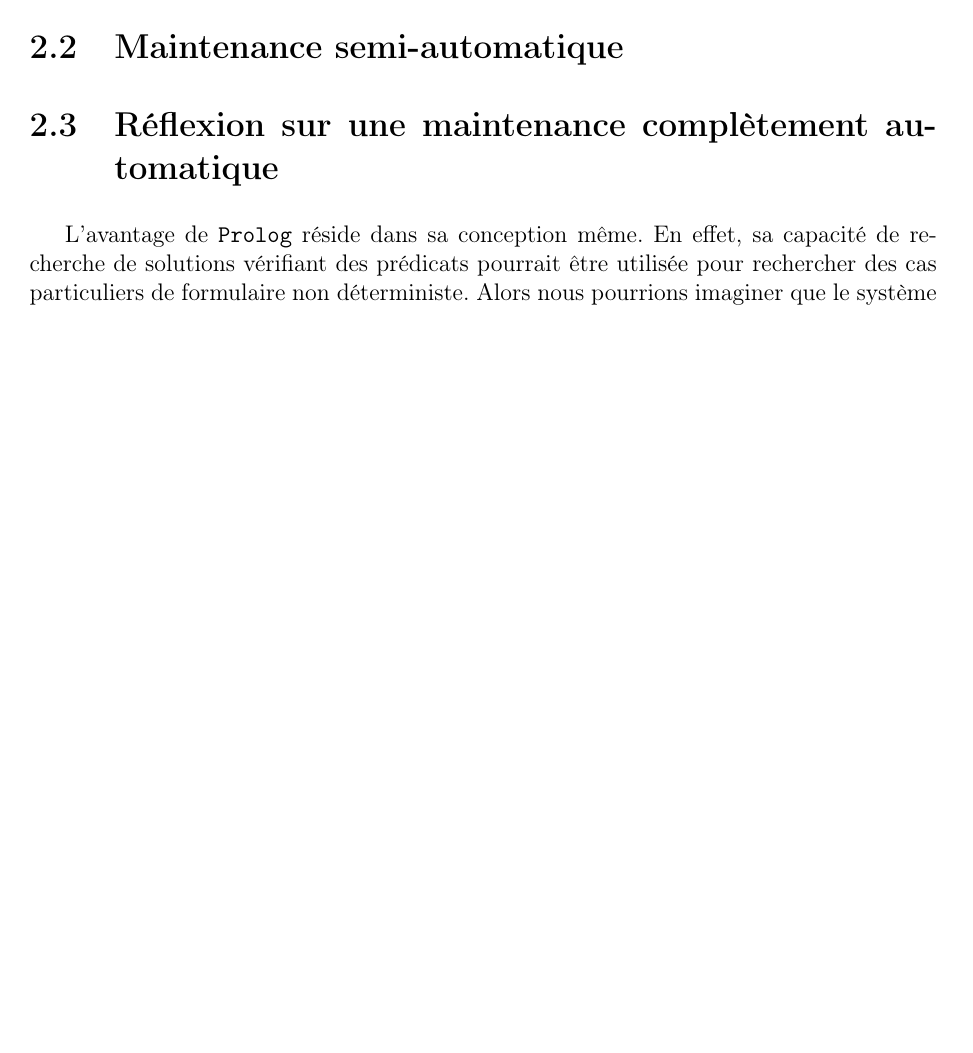
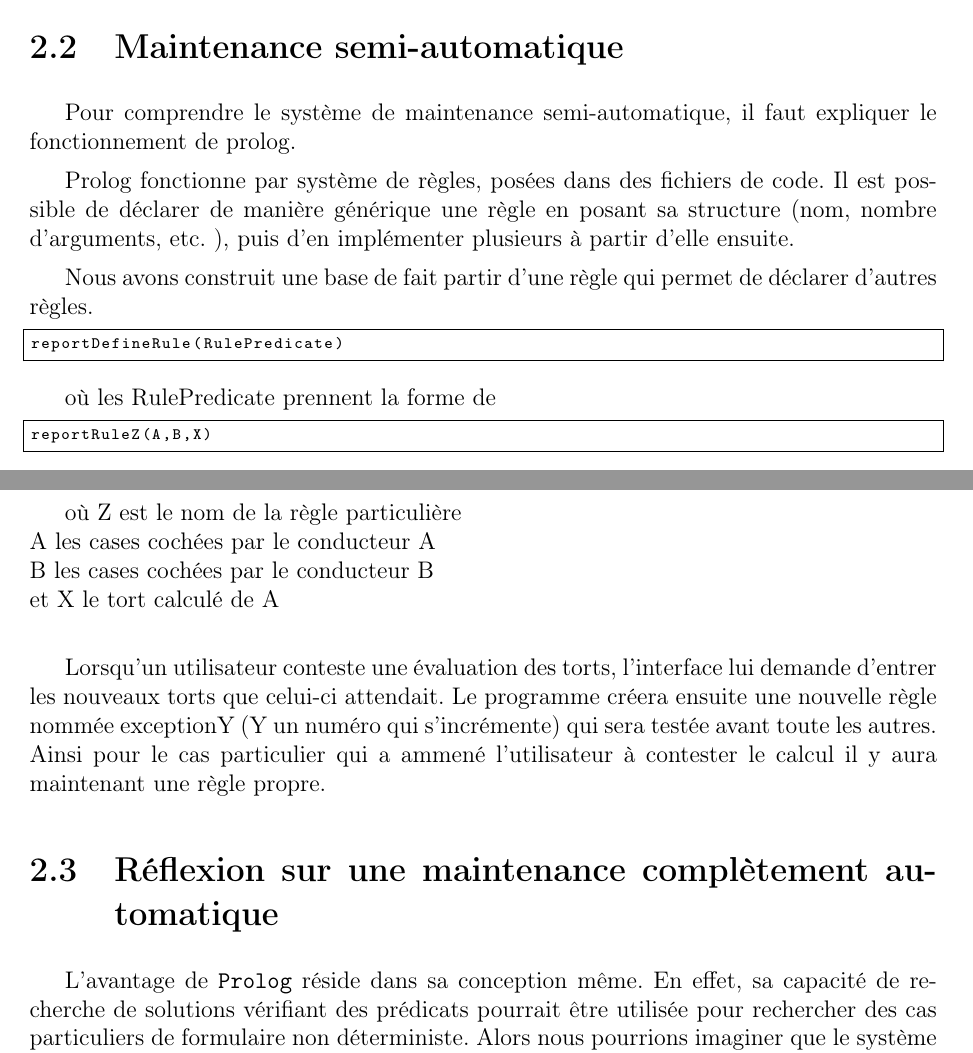
Before and after one commit to INSA-4IF-H4404-2013-2014/CognitiveModeling, a LaTeX book (latex/H4404_Prolog.tex, which reads latex/ui.tex): part of page 5 of 6 before the commit and two parts of pages 6 and 7 of 8 after it, the two joined at a grey line, cut so that both start at the same text, the shorter picture padded with empty space. The pictures show the PDF file latex/H4404_Prolog.pdf that the author committed with the source.

Commit message:
ui part completed

```diff
--- a/latex/ui.tex
+++ b/latex/ui.tex
@@ -59,3 +71,4 @@ Si l'utilisateur répond oui, l'exécution se termine. S'il répond non le progr
 
 \section{Maintenance semi-automatique}
 
+Pour comprendre le système de maintenance semi-automatique, il faut expliquer le fonctionnement de prolog.
@@ -63,5 +75,30 @@ Pour comprendre le système de maintenance semi-automatique, il faut expliquer l
 
 Prolog fonctionne par système de règles, posées dans des fichiers de code. Il est possible de déclarer de manière générique une règle en posant sa structure (nom, nombre d'arguments, etc. ), puis d'en implémenter plusieurs à partir d'elle ensuite.
+
+Nous avons construit une base de fait  partir d'une règle qui permet de déclarer d'autres règles.
+
+\begin{lstlisting}[frame=single]
+reportDefineRule(RulePredicate)
+\end{lstlisting}
+
+où les RulePredicate prennent la forme de
+
+\begin{lstlisting}[frame=single]
+reportRuleZ(A,B,X)
+\end{lstlisting}
+
+où Z est le nom de la règle particulière
+\newline
+A les cases cochées par le conducteur A
+\newline
+B les cases cochées par le conducteur B
+\newline
+et X le tort calculé de A
+\newline
+
+Lorsqu'un utilisateur conteste une évaluation des torts, l'interface lui demande d'entrer les nouveaux torts que celui-ci attendait. Le programme créera ensuite une nouvelle règle nommée exceptionY (Y un numéro qui s'incrémente) qui sera testée avant toute les autres. Ainsi pour le cas particulier qui a ammené l'utilisateur à contester le calcul il y aura maintenant une règle propre.
+
+
 
 \section{Réflexion sur une maintenance complètement automatique}
 
```
Also changed, not shown: latex/H4404_Prolog.pdf, latex/ui.tex (17 more changed lines).
